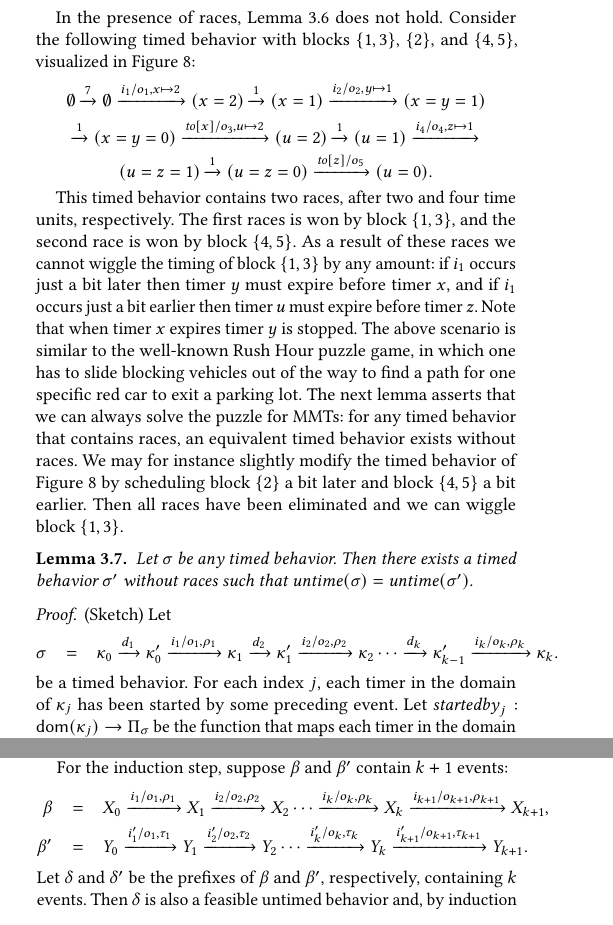
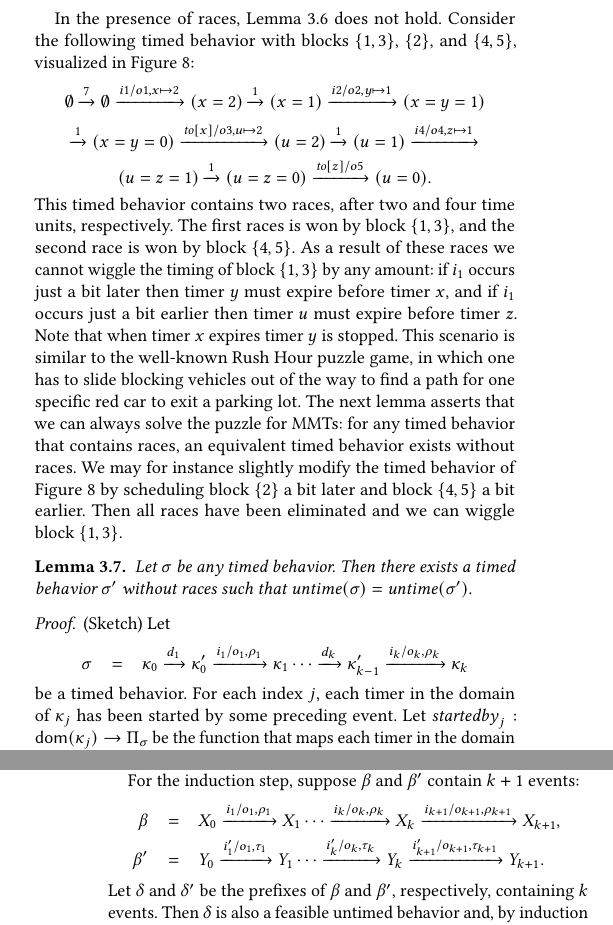
Before and after one commit to bengt-jonsson/learning-timers, a LaTeX paper (main.tex, which reads untimedsemantics.tex): two parts of the columns of pages 6 and 7 of 15 before the commit and two parts of the columns of pages 6 and 8 of 15 after it, joined at a grey line, cut so that both start at the same text. Compiled offline with pdfLaTeX.

Commit message:
minor edits untimed semantics section

```diff
--- a/untimedsemantics.tex
+++ b/untimedsemantics.tex
@@ -378,16 +378,16 @@ and $\{ 4, 5 \}$, visualized in Figure~\ref{fig:races}:
 and $\{ 4, 5 \}$:
 \fi
 \[
-\emptyset \xrightarrow{7} \emptyset \xrightarrow{i_1/o_1, x \mapsto 2} (x=2) \xrightarrow{1} (x=1)
-\xrightarrow{i_2/o_2, y \mapsto 1} (x=y=1)
+\emptyset \xrightarrow{7} \emptyset \xrightarrow{i1/o1, x \mapsto 2} (x=2) \xrightarrow{1} (x=1)
+\xrightarrow{i2/o2, y \mapsto 1} (x=y=1)
 \]
 \[
 \xrightarrow{1} (x=y=0)
-\xrightarrow{\toevent{x}/o_3, u \mapsto 2} (u=2)
+\xrightarrow{\toevent{x}/o3, u \mapsto 2} (u=2)
 \xrightarrow{1} (u=1)
-\xrightarrow{i_4/o_4, z \mapsto 1}
+\xrightarrow{i4/o4, z \mapsto 1}
 \]
 \[
 (u=z=1)
-\xrightarrow{1} (u=z=0)\xrightarrow{\toevent{z}/o_5} (u=0).
+\xrightarrow{1} (u=z=0)\xrightarrow{\toevent{z}/o5} (u=0).
 \]
@@ -402,21 +394,15 @@ and $\{ 4, 5 \}$:
-\label{fig:races}
-\end{figure}
-\fi
 This timed behavior contains two races, after two and four time units, respectively.
 The first races is won by block $\{ 1, 3 \}$, and the second race is won by block $\{ 4, 5 \}$.
 As a result of these races we cannot wiggle the timing of block $\{ 1, 3 \}$ by any amount:
 if $i_1$ occurs just a bit later then timer $y$ must expire before timer $x$,
 and if $i_1$ occurs just a bit earlier then timer $u$ must expire before timer $z$.
 Note that when timer $x$ expires timer $y$ is stopped.
-%
-The above scenario is similar to the well-known Rush Hour puzzle game,
+This scenario is similar to the well-known Rush Hour puzzle game,
 in which one has to slide blocking vehicles out of the way to find a path for one specific red car to exit a parking lot.
 The next lemma asserts that we can always solve the puzzle for MMTs: for any timed behavior that contains races,
 an equivalent timed behavior exists without races.
 We may for instance slightly modify the timed behavior
-\iflong
 of Figure~\ref{fig:races}
-\fi
 by scheduling block $\{ 2  \}$
 a bit later and block $\{ 4, 5 \}$ a bit earlier.
 Then all races have been eliminated and we can wiggle block $\{ 1, 3 \}$.
@@ -427,3 +416,5 @@ Then all races have been eliminated and we can wiggle block $\{ 1, 3 \}$.
+\label{fig:races}
+\end{figure}
 
 \begin{lemma}
 \label{race elimination}
@@ -434,8 +425,8 @@ Then there exists a timed behavior $\sigma'$ without races such that $\untime(\s
 \begin{proof}
 (Sketch) Let
 \begin{eqnarray*}
-\sigma & = & \tvals_0 \xrightarrow{d_1} \tvals'_0 \xrightarrow{i_1/o_1, \rho_1} \tvals_1 \xrightarrow{d_2} \tvals'_1 \xrightarrow{i_2/o_2, \rho_2} \tvals_2 \cdots
-\xrightarrow{d_k} \tvals'_{k-1} \xrightarrow{i_k/o_k, \rho_k} \tvals_{k}.
+\sigma & = & \tvals_0 \xrightarrow{d_1} \tvals'_0 \xrightarrow{i_1/o_1, \rho_1} \tvals_1 \cdots
+\xrightarrow{d_k} \tvals'_{k-1} \xrightarrow{i_k/o_k, \rho_k} \tvals_{k}
 \end{eqnarray*}
 be a timed behavior.
 %
@@ -595,9 +586,9 @@ and thus trivially isomorphic.
 
 For the induction step, suppose $\beta$ and $\beta'$ contain $k+1$ events:
 \begin{eqnarray*}
-\beta & = & X_0 \xrightarrow{i_1/o_1, \rho_1} X_1  \xrightarrow{i_2/o_2, \rho_2} X_2 \cdots \xrightarrow{i_k/o_k, \rho_k} X_{k}
+\beta & = & X_0 \xrightarrow{i_1/o_1, \rho_1} X_1 \cdots \xrightarrow{i_k/o_k, \rho_k} X_{k}
  \xrightarrow{i_{k+1}/o_{k+1}, \rho_{k+1}} X_{k+1},\\
-\beta' & = & Y_0 \xrightarrow{i'_1/o_1, \tau_1} Y_1  \xrightarrow{i'_2/o_2, \tau_2} Y_2 \cdots \xrightarrow{i'_k/o_k, \tau_k} Y_{k}
+\beta' & = & Y_0 \xrightarrow{i'_1/o_1, \tau_1} Y_1  \cdots \xrightarrow{i'_k/o_k, \tau_k} Y_{k}
  \xrightarrow{i'_{k+1}/o_{k+1}, \tau_{k+1}} Y_{k+1}.
 \end{eqnarray*}
 Let $\delta$ and $\delta'$ be the prefixes of $\beta$ and $\beta'$, respectively,
```
Also changed, not shown: untimedsemantics.tex (17 more changed lines).
